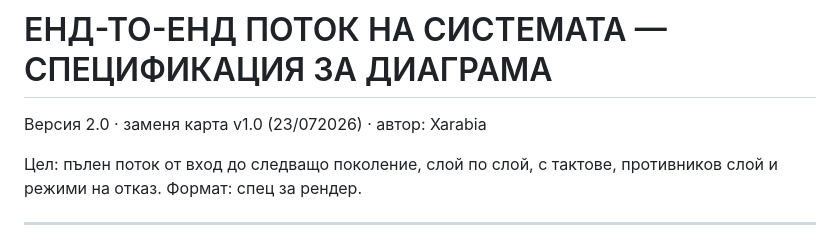
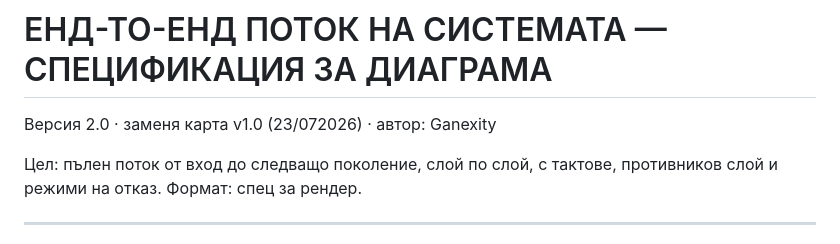
Before and after one commit to xarabia1987-jpg/Ganexity-v2-LLM-LOOKS-like-23-07-2026-diagram-, a Markdown page: system-flow-spec-v2.md, the part around the change. GitHub-like rendering.

```diff
--- a/system-flow-spec-v2.md
+++ b/system-flow-spec-v2.md
@@ -1,5 +1,5 @@
 # ЕНД-ТО-ЕНД ПОТОК НА СИСТЕМАТА — СПЕЦИФИКАЦИЯ ЗА ДИАГРАМА
-Версия 2.0 · заменя карта v1.0 (23/072026) · автор: Xarabia
+Версия 2.0 · заменя карта v1.0 (23/072026) · автор: Ganexity
 
 Цел: пълен поток от вход до следващо поколение, слой по слой, с тактове, противников слой и режими на отказ. Формат: спец за рендер.
 
```
